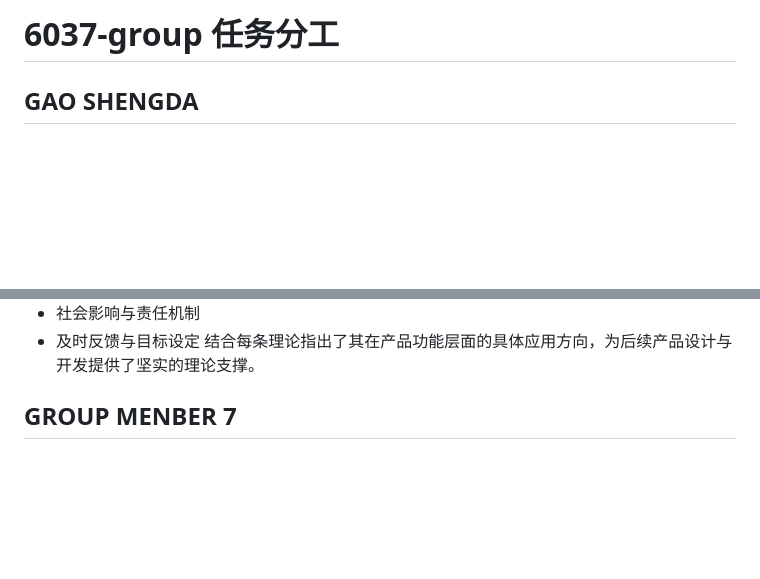
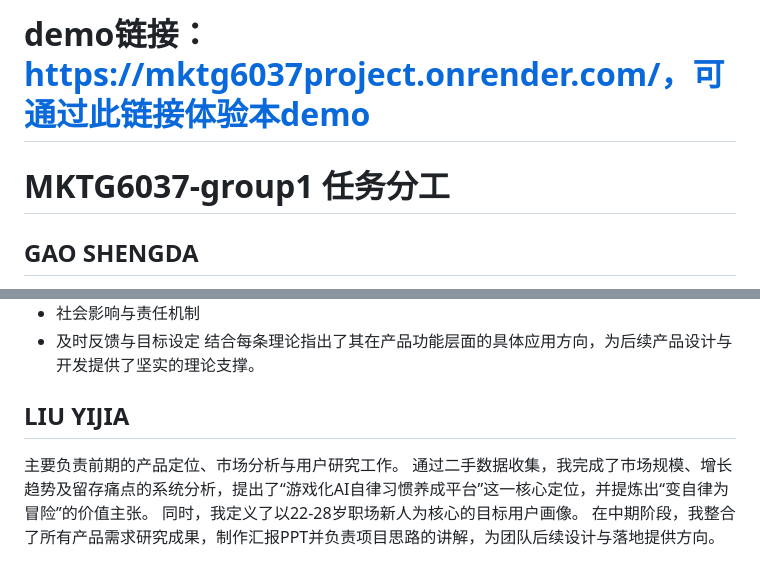
Before and after one commit to lllkayan11/6037, a Markdown page: README.md, 2 parts joined by grey strips. Rendered like a GitHub page; blank space fills up the shorter version.

Commit message:
Revise README with demo link and member roles
Updated README to include demo link and team member responsibilities.

```diff
--- a/README.md
+++ b/README.md
@@ -1,4 +1,6 @@
-# 6037-group 任务分工
+# demo链接：https://mktg6037project.onrender.com/，可通过此链接体验本demo
+
+# MKTG6037-group1 任务分工
 
 ## GAO SHENGDA
 1.Search online to discover interesting functions and websites generated by vibe coding. Brainstorm ideas with teammates, present the demo, and share key points with co-workers. Plan the workflow and map first.
@@ -142,4 +144,8 @@
 *   及时反馈与目标设定
 结合每条理论指出了其在产品功能层面的具体应用方向，为后续产品设计与开发提供了坚实的理论支撑。
 
-## GROUP MENBER 7
+## LIU YIJIA
+主要负责前期的产品定位、市场分析与用户研究工作。
+通过二手数据收集，我完成了市场规模、增长趋势及留存痛点的系统分析，提出了“游戏化AI自律习惯养成平台”这一核心定位，并提炼出“变自律为冒险”的价值主张。
+同时，我定义了以22-28岁职场新人为核心的目标用户画像。
+在中期阶段，我整合了所有产品需求研究成果，制作汇报PPT并负责项目思路的讲解，为团队后续设计与落地提供方向。
```
